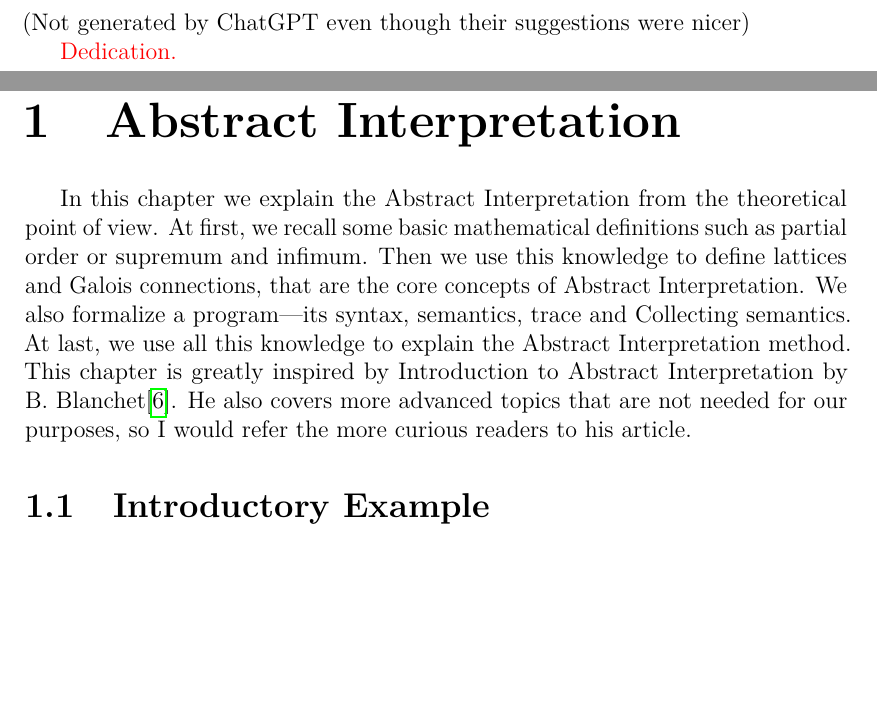
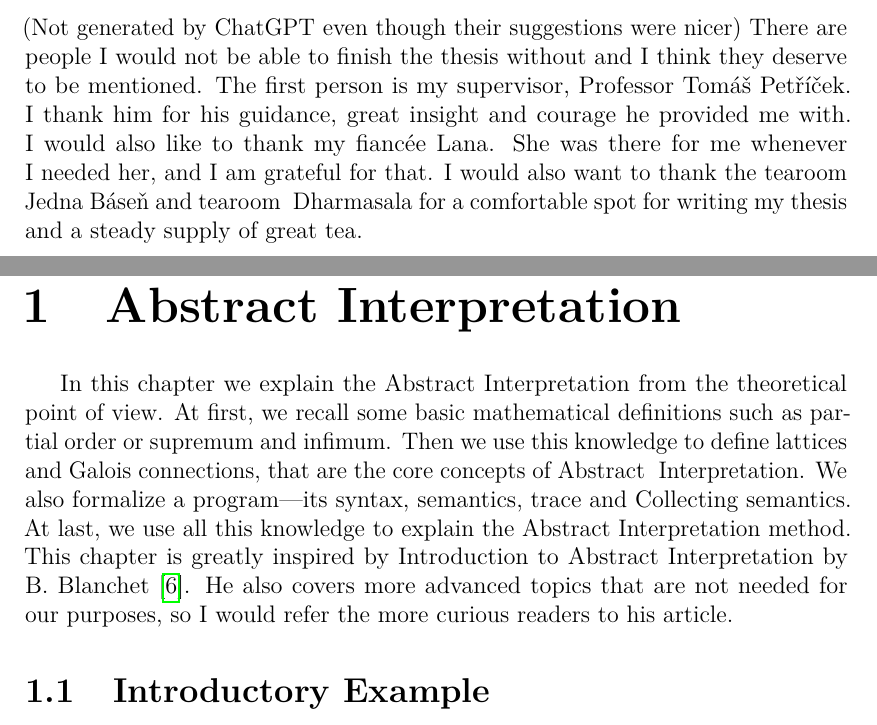
Before and after one commit to Hrubian/bachelor-thesis, a LaTeX thesis (thesis.tex, which reads chap01.tex, metadata.tex): two parts of pages 3 and 9 of 60, joined at a grey line, cut so that both start at the same text, the shorter picture padded with empty space. Compiled offline with pdfLaTeX.

Commit message:
dedication

```diff
--- a/chap01.tex
+++ b/chap01.tex
@@ -1,14 +1,14 @@
 \chapter{Abstract Interpretation}
 
-In this chapter we explain the Abstract Interpretation from the theoretical point of view.
-At first, we recall some basic mathematical definitions such as partial order or supremum and infimum.
-Then we use this knowledge to define lattices and Galois connections, that are the core concepts of Abstract
+In~this chapter we~explain the~Abstract~Interpretation from~the~theoretical point~of~view.
+At~first, we~recall some basic mathematical~definitions such~as partial~order or~supremum and~infimum.
+Then we~use this~knowledge to~define lattices and~Galois~connections, that are the~core~concepts of Abstract~
 Interpretation.
-We also formalize a program---its syntax, semantics, trace and Collecting semantics.
-At last, we use all this knowledge to explain the Abstract Interpretation method.
-This chapter is greatly inspired by Introduction to Abstract Interpretation by B.~Blanchet\cite{Blanchet:2002:AI}.
-He also covers more advanced topics that are not needed for our purposes, so I would refer the more curious readers
-to his article.
+We also formalize a~program---its~syntax, semantics, trace and~Collecting~semantics.
+At~last, we~use~all~this~knowledge to explain the Abstract Interpretation method.
+This chapter is greatly inspired by Introduction to Abstract Interpretation by B.~Blanchet~\cite{Blanchet:2002:AI}.
+He~also covers more~advanced~topics that are not~needed for our~purposes, so I~would refer the~more curious readers
+to~his~article.
 
 
 \section{Introductory Example} %=======================================================================================%
--- a/metadata.tex
+++ b/metadata.tex
@@ -45,8 +45,13 @@
 % consultant, who provided you with tea and pizza, etc.)
 \def\Dedication{%
     (Not generated by ChatGPT even though their suggestions were nicer)
-
-\xxx{Dedication.}
+    There are people I would not be able to finish the thesis without and I~think they deserve to~be~mentioned.
+    The first~person is my supervisor, Professor~Tomáš~Petříček.
+    I~thank~him for~his~guidance, great~insight and courage he~provided me~with.
+    I~would also like to~thank my~fiancée~Lana.
+    She~was~there for~me whenever I~needed~her, and I~am~grateful for~that.
+    I~would also want to~thank the~tearoom Jedna~Báseň and tearoom~
+    Dharmasala for a~comfortable~spot for~writing my~thesis and a~steady~supply of~great~tea.
 }
 
 % Abstract (recommended length around 80-200 words; this is not a copy of your thesis assignment!)
```
Also changed, not shown: chap01.tex (2 more changed lines).
